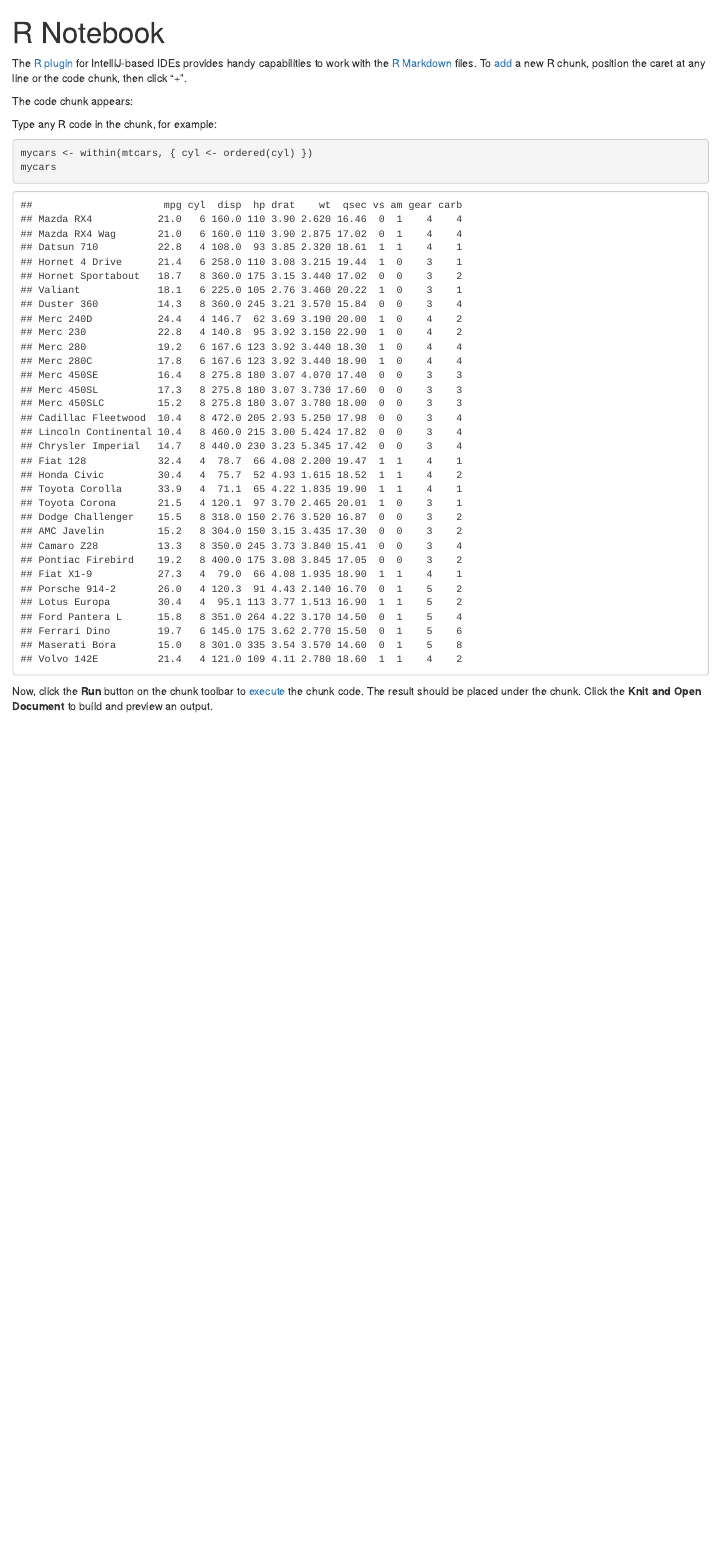
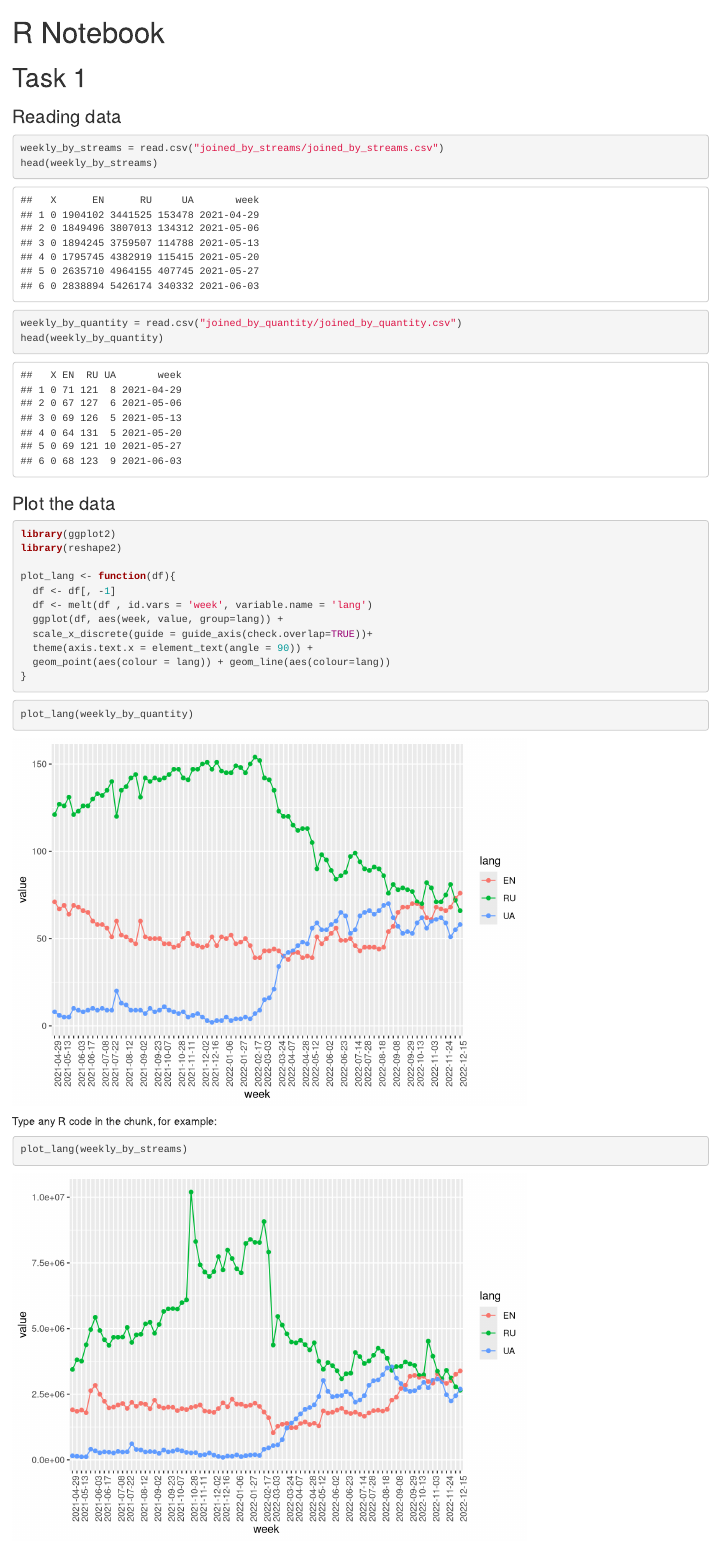
Before and after one commit to MatthewPr12/SpotTheDifference, an R Markdown document (UA_NeSvidomi.rmd): the page in a window 1100 px wide, from its top. Rendered offline with R 4.5, knitr and Pandoc, with nearby package versions.

Commit message:
read/plot data

````diff
--- a/UA_NeSvidomi.rmd
+++ b/UA_NeSvidomi.rmd
@@ -4,20 +5,40 @@ output: html_notebook
 ---
 
-The [R plugin](https://www.jetbrains.com/help/pycharm/r-plugin-support.html) for IntelliJ-based IDEs provides
-handy capabilities to work with the [R Markdown](https://www.jetbrains.com/help/pycharm/r-markdown.html) files.
-To [add](https://www.jetbrains.com/help/pycharm/r-markdown.html#add-code-chunk) a new R chunk,
-position the caret at any line or the code chunk, then click "+".
+# Task 1
 
-The code chunk appears:
+### Reading data
+
 ```{r}
-
+weekly_by_streams = read.csv("joined_by_streams/joined_by_streams.csv")
+head(weekly_by_streams)
+```
+```{r}
+weekly_by_quantity = read.csv("joined_by_quantity/joined_by_quantity.csv")
+head(weekly_by_quantity)
 ```
 
-Type any R code in the chunk, for example:
+### Plot the data
 ```{r}
-mycars <- within(mtcars, { cyl <- ordered(cyl) })
-mycars
+library(ggplot2)
+library(reshape2)
+
+plot_lang <- function(df){
+  df <- df[, -1]
+  df <- melt(df , id.vars = 'week', variable.name = 'lang')
+  ggplot(df, aes(week, value, group=lang)) +
+  scale_x_discrete(guide = guide_axis(check.overlap=TRUE))+
+  theme(axis.text.x = element_text(angle = 90)) +
+  geom_point(aes(colour = lang)) + geom_line(aes(colour=lang))
+}
 ```
 
-Now, click the **Run** button on the chunk toolbar to [execute](https://www.jetbrains.com/help/pycharm/r-markdown.html#run-r-code) the chunk code. The result should be placed under the chunk.
-Click the **Knit and Open Document** to build and preview an output.
+```{r}
+plot_lang(weekly_by_quantity)
+```
+
+
+
+Type any R code in the chunk, for example:
+
+```{r}
+plot_lang(weekly_by_streams)
````
Also changed, not shown: UA_NeSvidomi.rmd (4 more changed lines).
